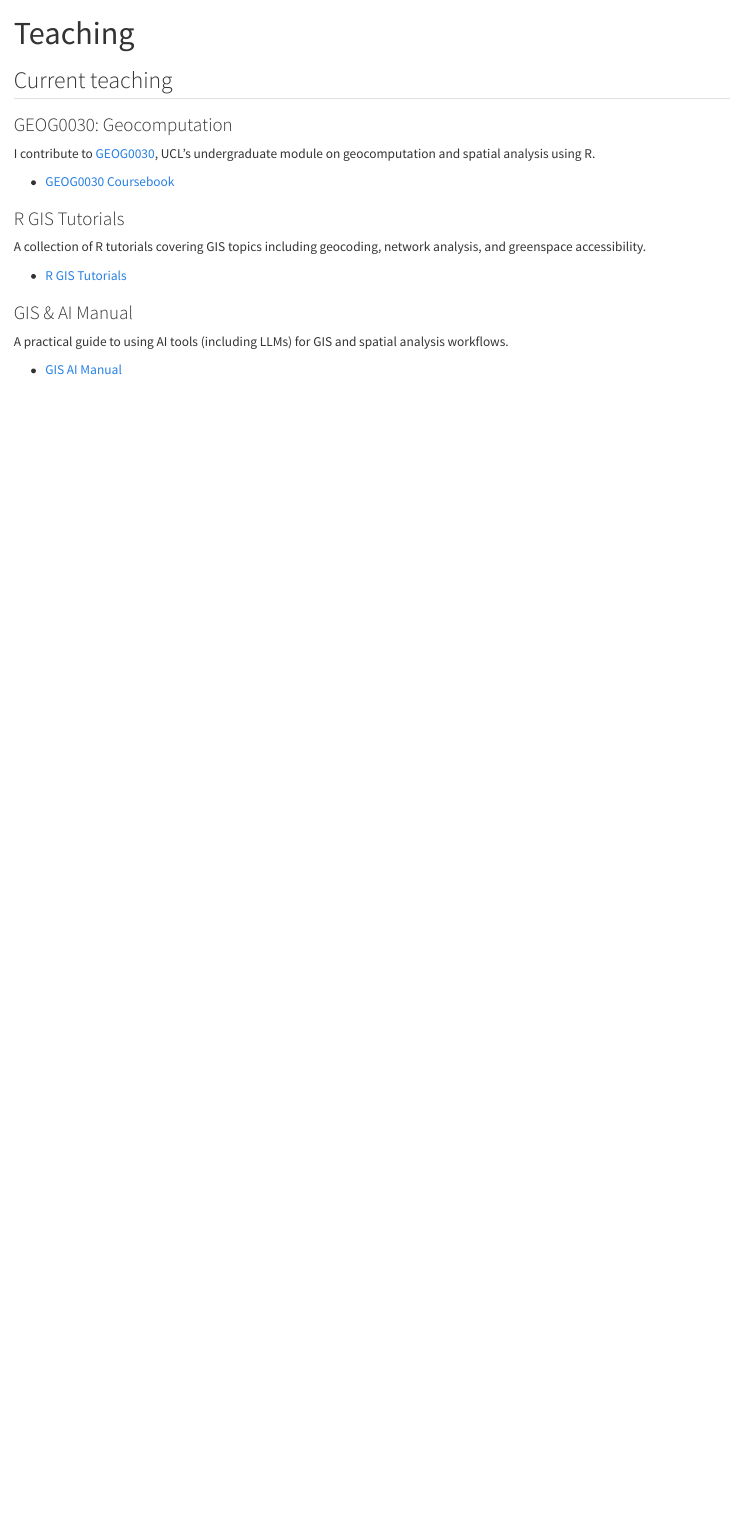
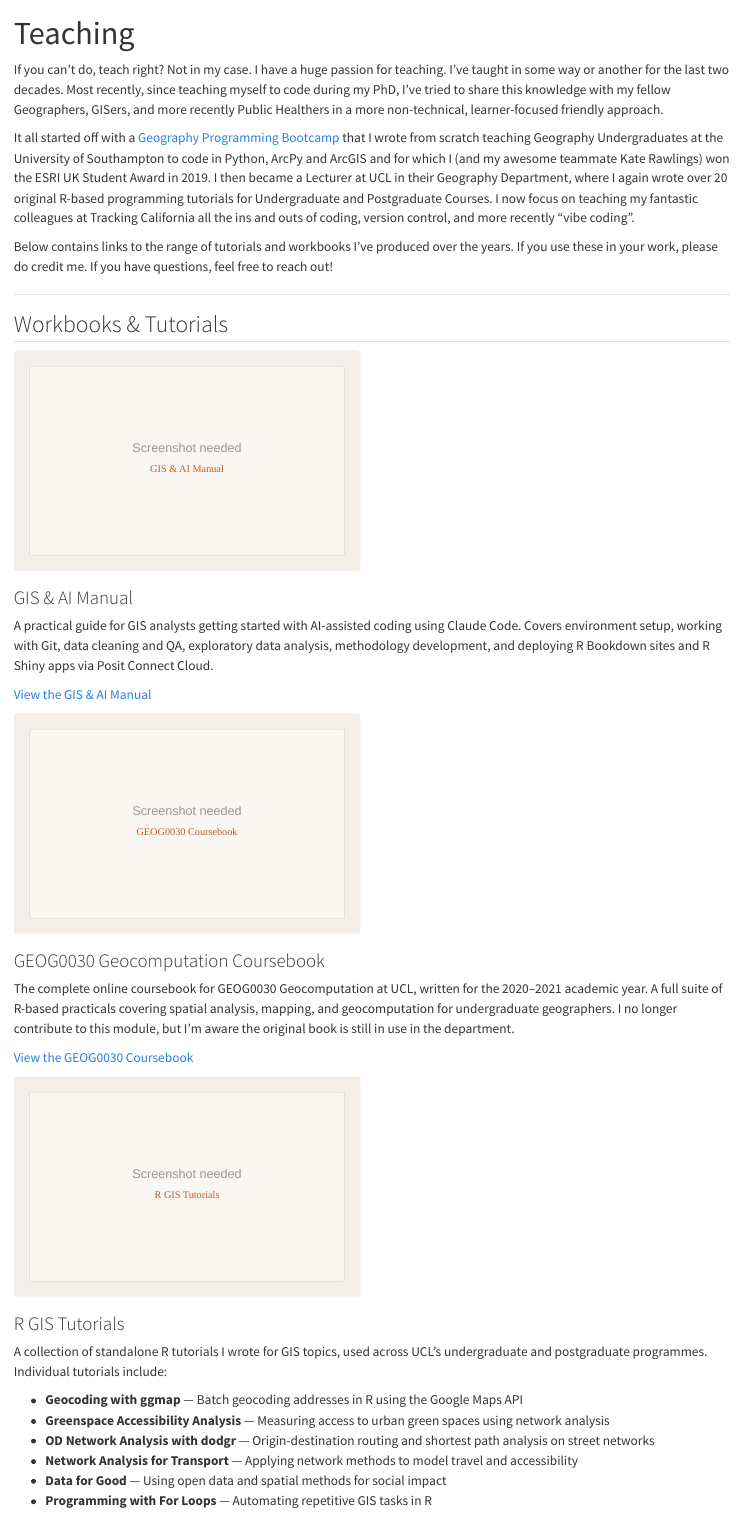
Before and after one commit to jo-wilkin/jo-wilkin.github.io, a Quarto document (teaching.qmd): the page in a window 1100 px wide, from its top. Rendered offline with R 4.5, knitr and Pandoc in place of Quarto, with nearby package versions.

Commit message:
Rewrite teaching page with intro narrative and tutorial cards
- Personal teaching journey intro (Bootcamp to UCL to Tracking California)
- Card layout: screenshot on left, title + description on right
- Four items: GIS & AI Manual, GEOG0030 Coursebook, R GIS Tutorials,
  Geography Programming Bootcamp
- Placeholder SVG screenshots (to be replaced with real ones)
- Responsive: cards stack on mobile
- Bootcamp materials flagged as placeholder for future addition

Co-Authored-By: Claude Opus 4.6 <noreply@anthropic.com>

```diff
--- a/teaching.qmd
+++ b/teaching.qmd
@@ -2,18 +2,56 @@
 title: "Teaching"
 ---
 
-## Current teaching
+If you can't do, teach right? Not in my case. I have a huge passion for teaching. I've taught in some way or another for the last two decades. Most recently, since teaching myself to code during my PhD, I've tried to share this knowledge with my fellow Geographers, GISers, and more recently Public Healthers in a more non-technical, learner-focused friendly approach.
 
-### GEOG0030: Geocomputation
+It all started off with a [Geography Programming Bootcamp](https://soton-uni.maps.arcgis.com/apps/Cascade/index.html?appid=181217df845045cc9ae1930005bf31b5) that I wrote from scratch teaching Geography Undergraduates at the University of Southampton to code in Python, ArcPy and ArcGIS and for which I (and my awesome teammate Kate Rawlings) won the ESRI UK Student Award in 2019. I then became a Lecturer at UCL in their Geography Department, where I again wrote over 20 original R-based programming tutorials for Undergraduate and Postgraduate Courses. I now focus on teaching my fantastic colleagues at Tracking California all the ins and outs of coding, version control, and more recently "vibe coding".
 
-I contribute to [GEOG0030](https://osd.ucl.ac.uk/liveletters/GEOG0030), UCL's undergraduate module on geocomputation and spatial analysis using R.
+Below contains links to the range of tutorials and workbooks I've produced over the years. If you use these in your work, please do credit me. If you have questions, feel free to reach out!
 
-- [GEOG0030 Coursebook](https://jo-wilkin.github.io/GEOG0030-Coursebook/)
+---
 
+## Workbooks & Tutorials
+
+::: {.teaching-card}
+::: {.teaching-screenshot}
+![](img/teaching/gis-ai-manual.svg)
+:::
+::: {.teaching-details}
+### GIS & AI Manual
+A practical guide for GIS analysts getting started with AI-assisted coding using Claude Code. Covers environment setup, working with Git, data cleaning and QA, exploratory data analysis, methodology development, and deploying R Bookdown sites and R Shiny apps via Posit Connect Cloud.
+
+[View the GIS & AI Manual](https://jo-wilkin.github.io/gis_ai_manual/){.teaching-link}
+:::
+:::
+
+::: {.teaching-card}
+::: {.teaching-screenshot}
+![](img/teaching/geog0030.svg)
+:::
+::: {.teaching-details}
+### GEOG0030 Geocomputation Coursebook
+The complete online coursebook for GEOG0030 Geocomputation at UCL, written for the 2020--2021 academic year. A full suite of R-based practicals covering spatial analysis, mapping, and geocomputation for undergraduate geographers. I no longer contribute to this module, but I'm aware the original book is still in use in the department.
+
+[View the GEOG0030 Coursebook](https://jo-wilkin.github.io/GEOG0030-Coursebook/){.teaching-link}
+:::
+:::
+
+::: {.teaching-card}
+::: {.teaching-screenshot}
+![](img/teaching/r-gis-tutorials.svg)
+:::
+::: {.teaching-details}
 ### R GIS Tutorials
+A collection of standalone R tutorials I wrote for GIS topics, used across UCL's undergraduate and postgraduate programmes. Individual tutorials include:
 
-A collection of R tutorials covering GIS topics including geocoding, network analysis, and greenspace accessibility.
+- **Geocoding with ggmap** — Batch geocoding addresses in R using the Google Maps API
+- **Greenspace Accessibility Analysis** — Measuring access to urban green spaces using network analysis
+- **OD Network Analysis with dodgr** — Origin-destination routing and shortest path analysis on street networks
+- **Network Analysis for Transport** — Applying network methods to model travel and accessibility
+- **Data for Good** — Using open data and spatial methods for social impact
+- **Programming with For Loops** — Automating repetitive GIS tasks in R
 
-- [R GIS Tutorials](https://jo-wilkin.github.io/R-GIS-Tutorials/)
+[View the R GIS Tutorials](https://jo-wilkin.github.io/R-GIS-Tutorials/){.teaching-link}
+:::
+:::
 
-### GIS & AI Manual
@@ -20,4 +65,6 @@
 
-A practical guide to using AI tools (including LLMs) for GIS and spatial analysis workflows.
+[View the Bootcamp Story Map](https://soton-uni.maps.arcgis.com/apps/Cascade/index.html?appid=181217df845045cc9ae1930005bf31b5){.teaching-link}
 
-- [GIS AI Manual](https://jo-wilkin.github.io/gis_ai_manual/)
+*I'll be adding the original Bootcamp materials here soon — placeholder for now.*
+:::
+:::
```
Also changed, not shown: styles.css (+57 -0 lines), docs/search.json, img/teaching/bootcamp.svg (added), img/teaching/geog0030.svg (added), img/teaching/gis-ai-manual.svg (added), img/teaching/r-gis-tutorials.svg (added), teaching.qmd (7 more changed lines), 11 other files.
